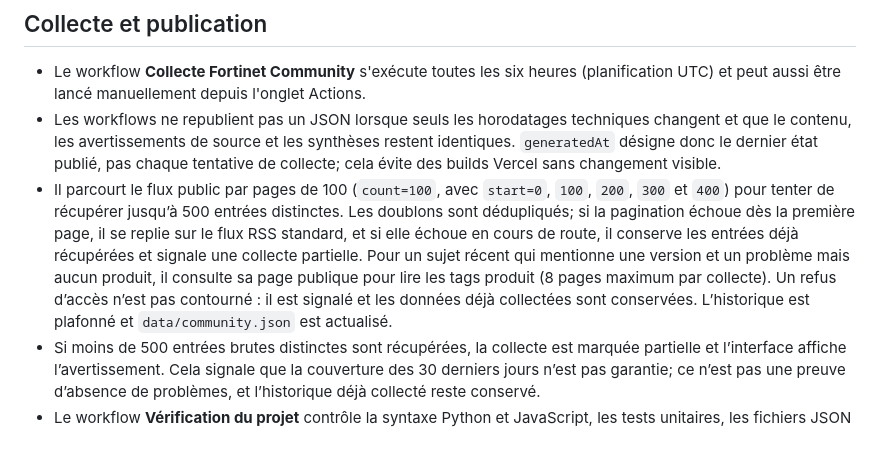
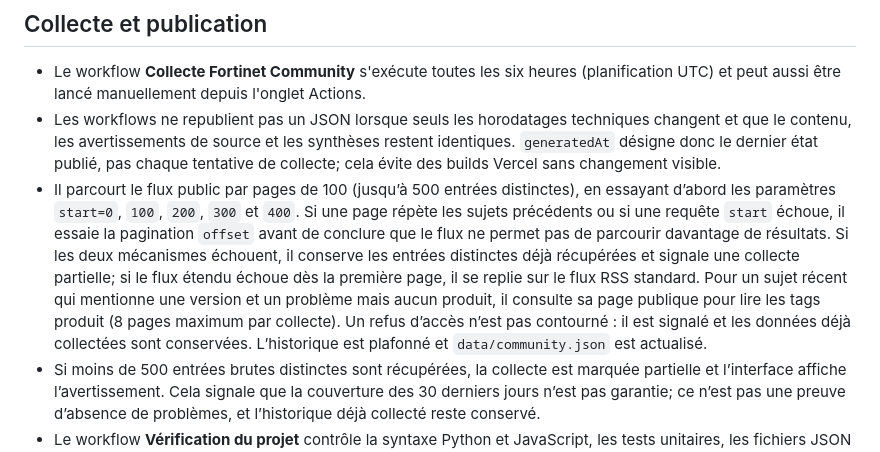
Before and after one commit to Riiddiimz/Automatik, a Markdown page: README.md, the part around the change. Rendered like a GitHub page.

Commit message:
docs: décrire le repli de pagination Community

```diff
--- a/README.md
+++ b/README.md
@@ -27,7 +27,7 @@ Les versions sont extraites lorsqu'elles sont explicitement liées à un produit
 
 - Le workflow **Collecte Fortinet Community** s'exécute toutes les six heures (planification UTC) et peut aussi être lancé manuellement depuis l'onglet Actions.
 - Les workflows ne republient pas un JSON lorsque seuls les horodatages techniques changent et que le contenu, les avertissements de source et les synthèses restent identiques. `generatedAt` désigne donc le dernier état publié, pas chaque tentative de collecte; cela évite des builds Vercel sans changement visible.
-- Il parcourt le flux public par pages de 100 (`count=100`, avec `start=0`, `100`, `200`, `300` et `400`) pour tenter de récupérer jusqu’à 500 entrées distinctes. Les doublons sont dédupliqués; si la pagination échoue dès la première page, il se replie sur le flux RSS standard, et si elle échoue en cours de route, il conserve les entrées déjà récupérées et signale une collecte partielle. Pour un sujet récent qui mentionne une version et un problème mais aucun produit, il consulte sa page publique pour lire les tags produit (8 pages maximum par collecte). Un refus d’accès n’est pas contourné : il est signalé et les données déjà collectées sont conservées. L’historique est plafonné et `data/community.json` est actualisé.
+- Il parcourt le flux public par pages de 100 (jusqu’à 500 entrées distinctes), en essayant d’abord les paramètres `start=0`, `100`, `200`, `300` et `400`. Si une page répète les sujets précédents ou si une requête `start` échoue, il essaie la pagination `offset` avant de conclure que le flux ne permet pas de parcourir davantage de résultats. Si les deux mécanismes échouent, il conserve les entrées distinctes déjà récupérées et signale une collecte partielle; si le flux étendu échoue dès la première page, il se replie sur le flux RSS standard. Pour un sujet récent qui mentionne une version et un problème mais aucun produit, il consulte sa page publique pour lire les tags produit (8 pages maximum par collecte). Un refus d’accès n’est pas contourné : il est signalé et les données déjà collectées sont conservées. L’historique est plafonné et `data/community.json` est actualisé.
 - Si moins de 500 entrées brutes distinctes sont récupérées, la collecte est marquée partielle et l’interface affiche l’avertissement. Cela signale que la couverture des 30 derniers jours n’est pas garantie; ce n’est pas une preuve d’absence de problèmes, et l’historique déjà collecté reste conservé.
 - Le workflow **Vérification du projet** contrôle la syntaxe Python et JavaScript, les tests unitaires, les fichiers JSON et le parcours navigateur Playwright/Chromium.
 - Les modifications poussées sur `main` sont déployées par l'intégration Vercel du dépôt.
```
